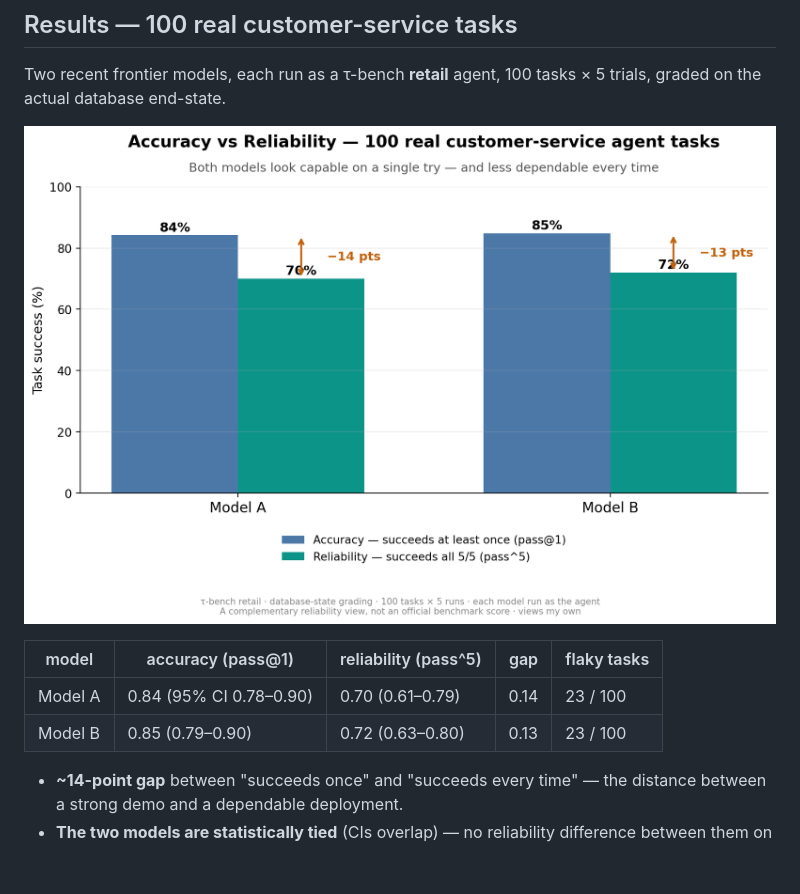
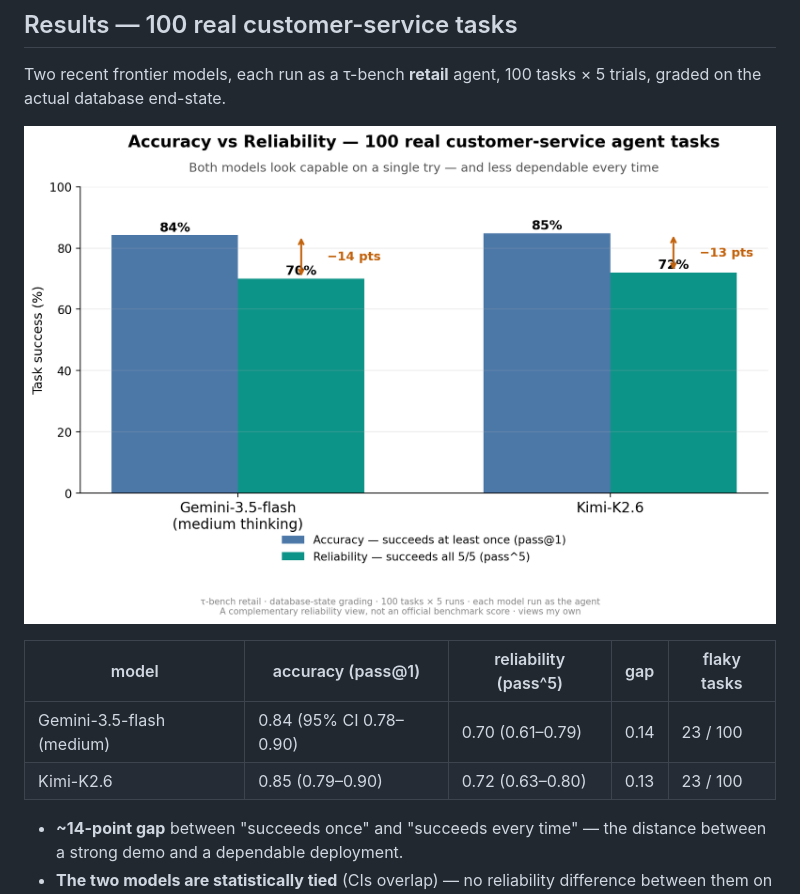
Before and after one commit to tanwargenairesearch/agent-reliability-probe, a Markdown page: README.md, the part around the change. Rendered like a GitHub page; pictures changed too: results/post1_chart.png; blank space fills up the shorter version.

Commit message:
Use real model names (Gemini-3.5-flash, Kimi-K2.6) in chart + README table

```diff
--- a/README.md
+++ b/README.md
@@ -44,8 +44,8 @@ Two recent frontier models, each run as a τ-bench **retail** agent, 100 tasks
 
 | model | accuracy (pass@1) | reliability (pass^5) | gap | flaky tasks |
 |---|---|---|---|---|
-| Model A | 0.84 (95% CI 0.78–0.90) | 0.70 (0.61–0.79) | 0.14 | 23 / 100 |
-| Model B | 0.85 (0.79–0.90) | 0.72 (0.63–0.80) | 0.13 | 23 / 100 |
+| Gemini-3.5-flash (medium) | 0.84 (95% CI 0.78–0.90) | 0.70 (0.61–0.79) | 0.14 | 23 / 100 |
+| Kimi-K2.6 | 0.85 (0.79–0.90) | 0.72 (0.63–0.80) | 0.13 | 23 / 100 |
 
 - **~14-point gap** between "succeeds once" and "succeeds every time" — the
   distance between a strong demo and a dependable deployment.
```
Also changed, not shown: 1 other file.
